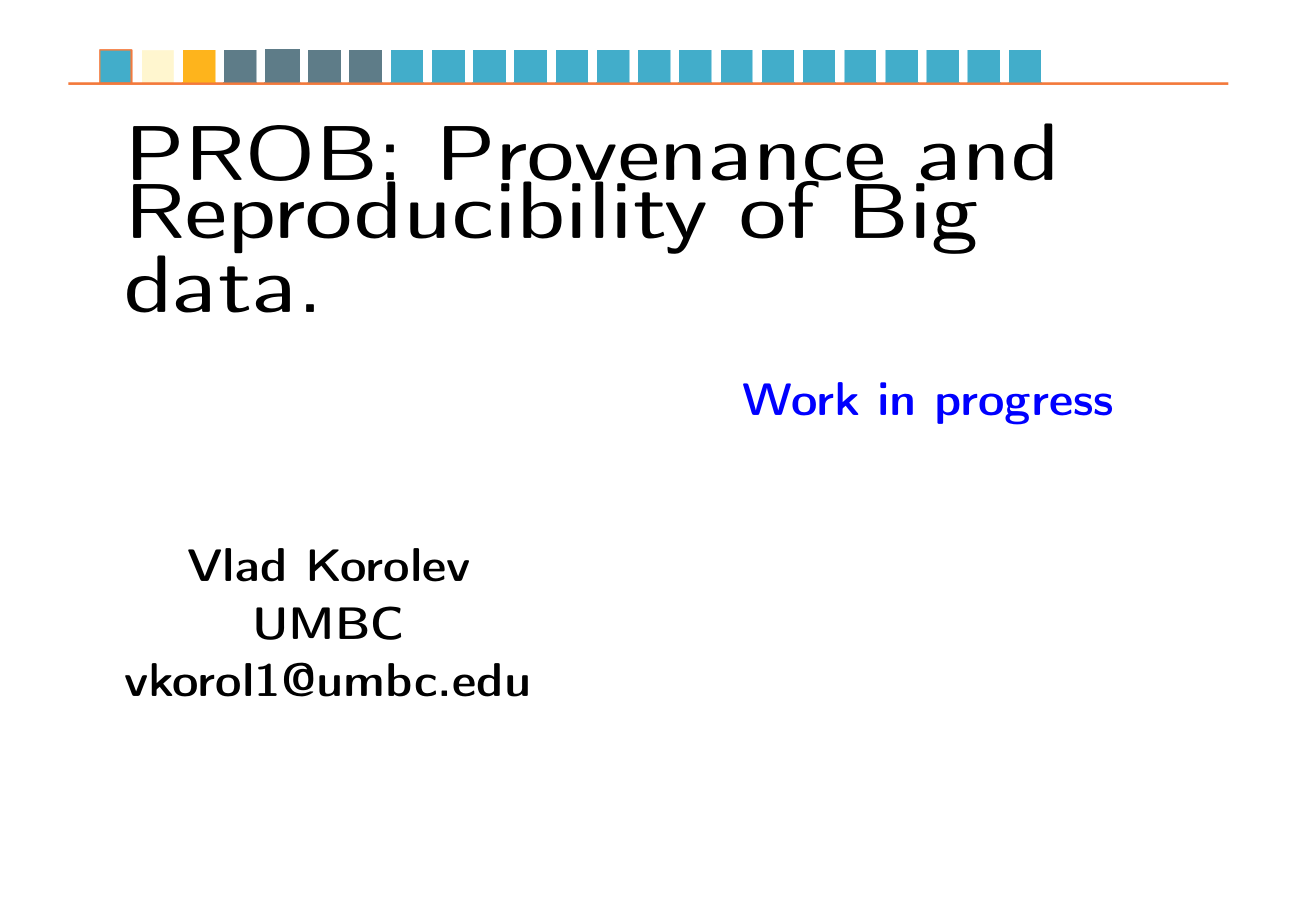
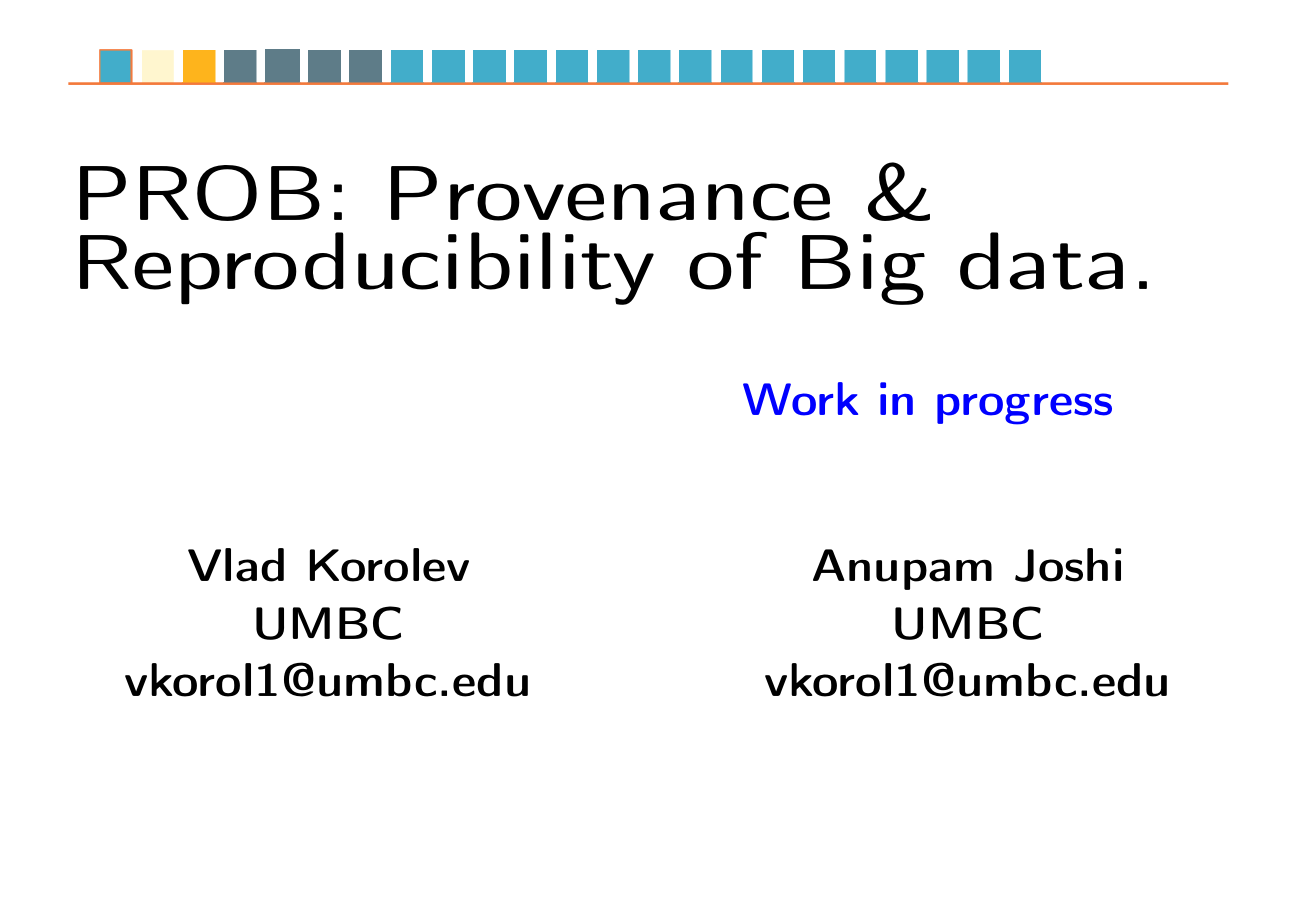
Before and after one commit to Ebiquity/PROB, LaTeX slides (slides.tex, which reads beamerouterthemeumbctraining.sty): page 1 of 2. Compiled offline with pdfLaTeX.

Commit message:
Fixed the front slide title

```diff
--- a/beamerouterthemeumbctraining.sty
+++ b/beamerouterthemeumbctraining.sty
@@ -45,14 +45,17 @@
 \setbeamertemplate{title page}{%
 \begin{tikzpicture}[remember picture,overlay]
 \node[anchor=center]
-  at ([yshift=75pt,xshift=-0pt]current page.center) (title)
- {\parbox[t]{.9\paperwidth}{\raggedright\usebeamerfont{title}\textcolor{black}{\Huge \inserttitle}}};
+  at ([yshift=70pt,xshift=-0pt]current page.center) (title)
+ {\parbox[t]{.99\paperwidth}{\setstretch{1.2}\raggedright\usebeamerfont{title}\textcolor{black}{\Huge \inserttitle}}};
 \node[anchor=center]
   at ([yshift=17pt,xshift=-0pt]current page.center) (title)
  {\parbox[t]{.8\paperwidth}{\raggedleft\usebeamerfont{title}\textcolor{blue}{\insertsubtitle}}};
 \node[anchor=center]
   at ([yshift=-47pt,xshift=-100pt]current page.center) (title)
  {\parbox[t]{.8\paperwidth}{\center\usebeamerfont{title}\textcolor{black}{Vlad Korolev \\ UMBC \\ vkorol1@umbc.edu }}};
+\node[anchor=center]
+  at ([yshift=-47pt,xshift=100pt]current page.center) (title)
+ {\parbox[t]{.8\paperwidth}{\center\usebeamerfont{title}\textcolor{black}{Anupam Joshi \\ UMBC \\ vkorol1@umbc.edu }}};
 \end{tikzpicture}
 
 }
--- a/slides.tex
+++ b/slides.tex
@@ -5,6 +5,7 @@
 \usepackage[T1]{fontenc}
 \usepackage[scaled=0.9]{beramono}
 \usepackage{microtype}
+\usepackage{setspace}
 
 \pgfpagesuselayout{resize to}[a4paper,border shrink=5mm,landscape]
 %%\mode<handout>{\setbeamercolor{background canvas}{bg=black!5}}
@@ -24,7 +25,7 @@
     keywordsprefix=B,
     }%
 
-\title{PROB: Provenance and Reproducibility  of Big data.}
+\title{PROB: Provenance \& Reproducibility of Big data.}
 \subtitle{Work in progress}
 \author{Vlad Korolev}
 \date[]{ \today}
```
